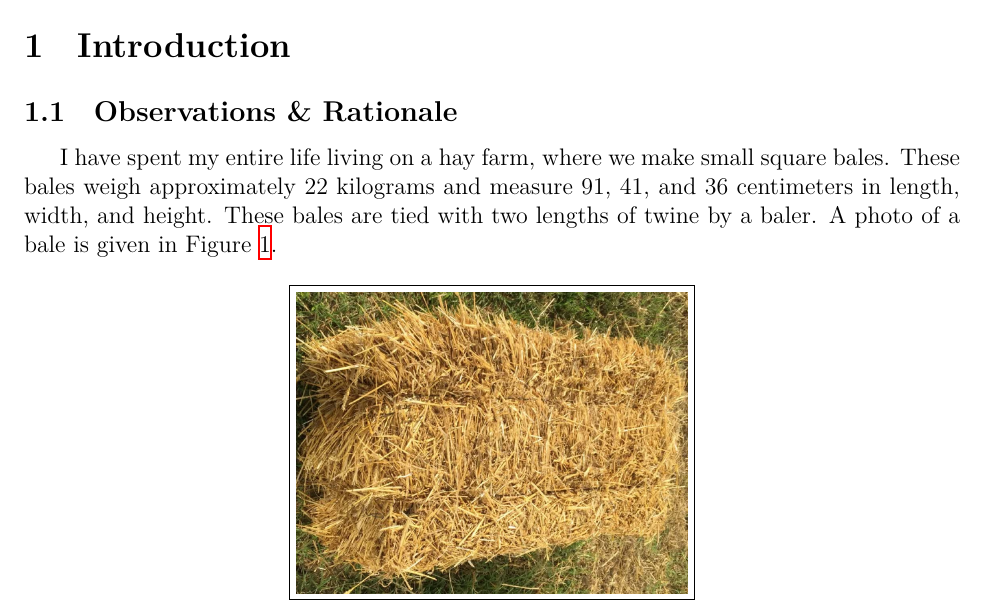
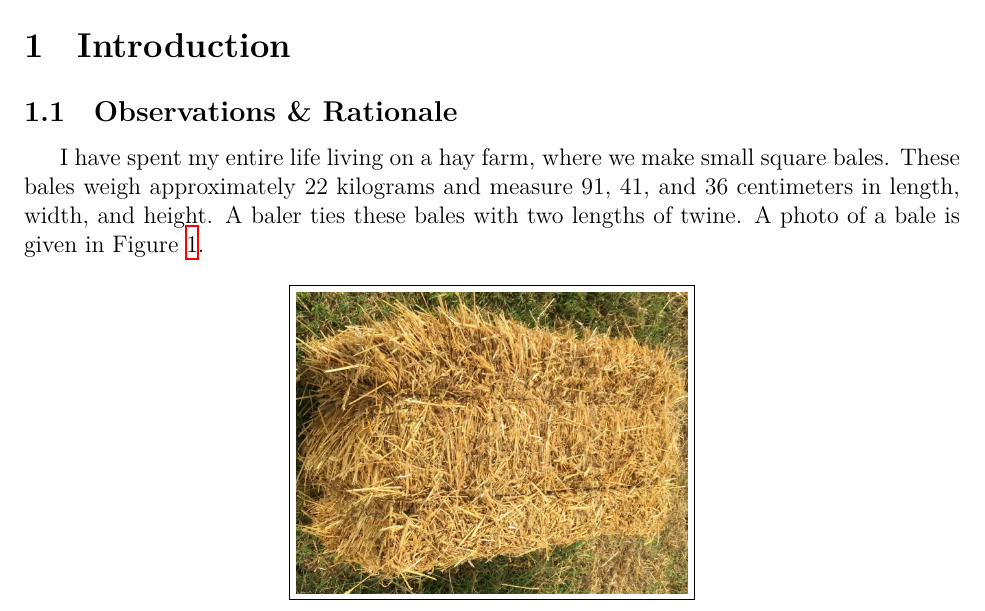
Before and after one commit to Aqawma/math-ia-isak, a LaTeX document (ia_main.tex, which reads introduction.tex): part of page 3 of 5, cut so that both start at the same text. Compiled offline with XeLaTeX.

Commit message:
Auto-commit: changes detected at 2026-11-22 16:49:04

```diff
--- a/introduction.tex
+++ b/introduction.tex
@@ -1,7 +1,7 @@
 \section{Introduction}
 \subsection{Observations \& Rationale}
 
-I have spent my entire life living on a hay farm, where we make small square bales. These bales weigh approximately 22 kilograms and measure 91, 41, and 36 centimeters in length, width, and height. These bales are tied with two lengths of twine by a baler. A photo of a bale is given in Figure \ref{im:haybale}.
+I have spent my entire life living on a hay farm, where we make small square bales. These bales weigh approximately 22 kilograms and measure 91, 41, and 36 centimeters in length, width, and height. A baler ties these bales with two lengths of twine. A photo of a bale is given in Figure \ref{im:haybale}.
 
 \begin{figure}
 	\centering
```
